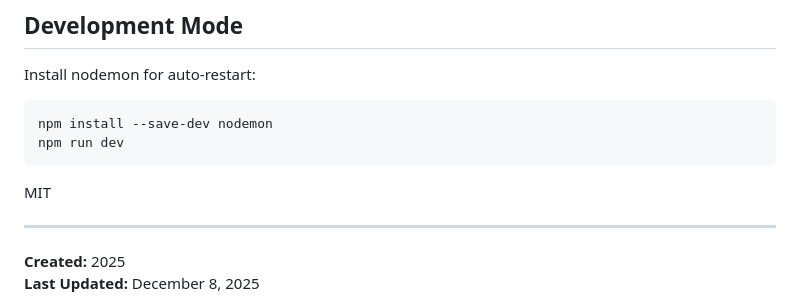
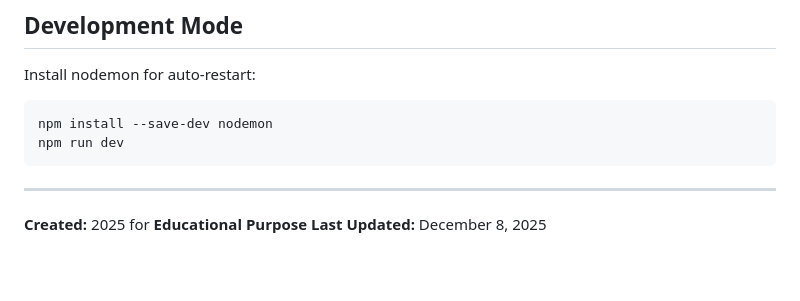
Before and after one commit to debanjanbhattacharyaa/website_jmeter_tutorial, a Markdown page: README.md, the part around one of its changes. Rendered like a GitHub page; blank space fills up the shorter version.

````diff
--- a/README.md
+++ b/README.md
@@ -153,9 +153,7 @@ npm install --save-dev nodemon
 npm run dev
 ```
 
-MIT
-
 ---
 
-**Created:** 2025
+**Created:** 2025  for **Educational Purpose**
 **Last Updated:** December 8, 2025
````
Also changed, not shown: other parts of README.md (+4 -4 lines).
